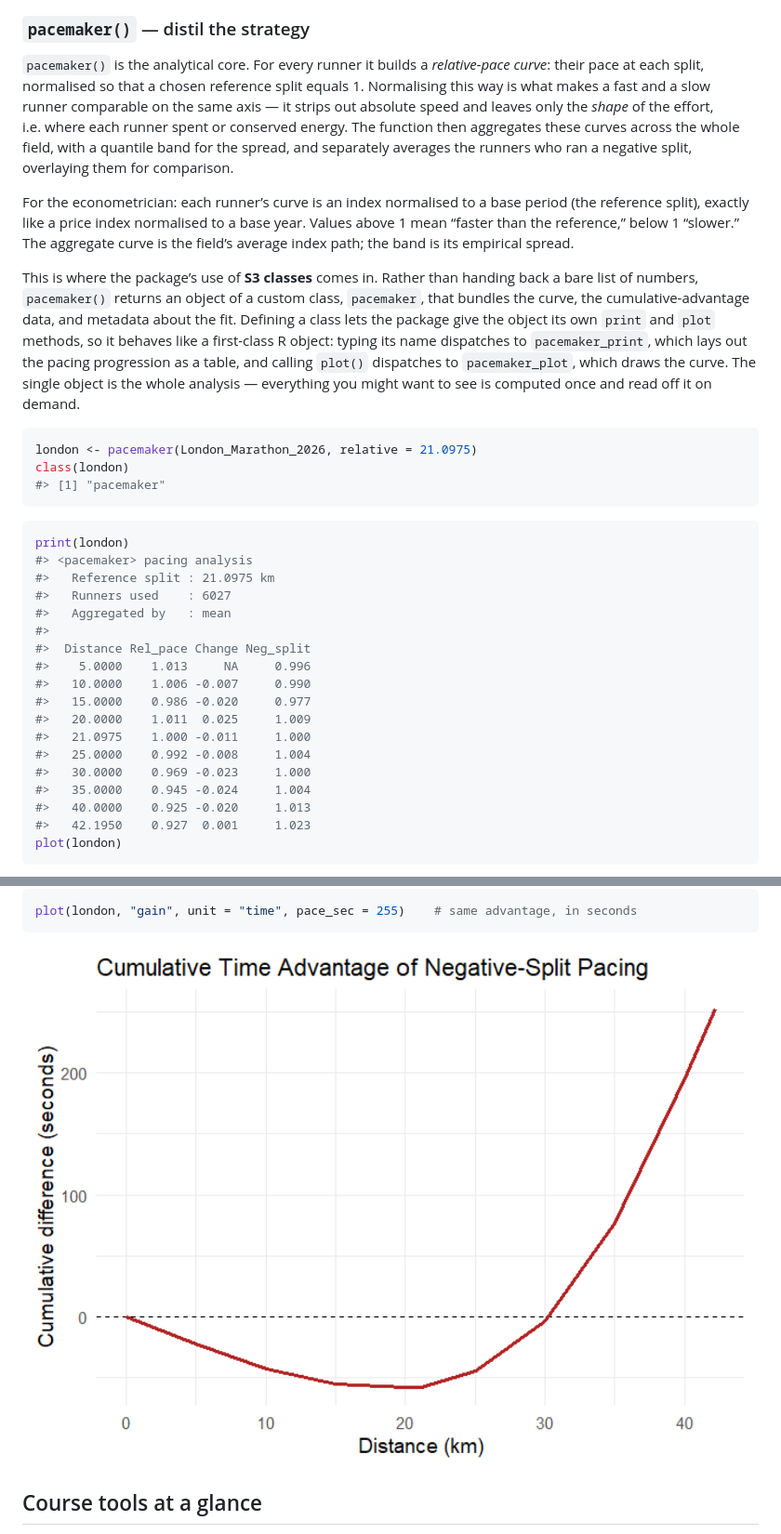
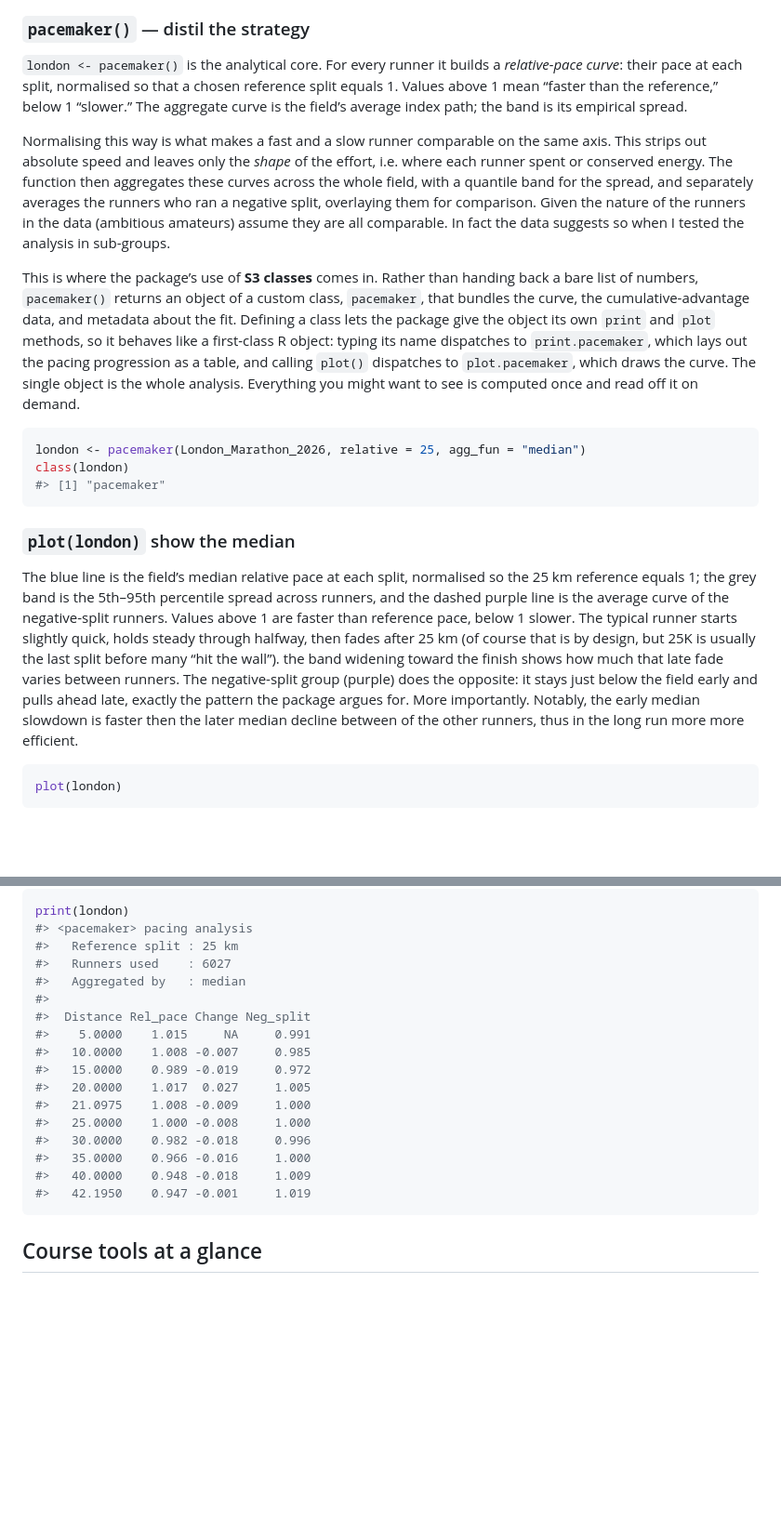
Before and after one commit to Runandecon/PacemakeR, a Markdown page: README.md, 2 parts joined by grey strips. Shown: that part at 93% size. Rendered like a GitHub page; pictures changed too: man/figures/README-gain-time-1.png; blank space fills up the shorter version.

````diff
--- a/README.md
+++ b/README.md
@@ -197,21 +229,21 @@ marathon_summary(London_Marathon_2026, distance = 5, pace = TRUE, plot = TRUE, m
 
 ### `pacemaker()` — distil the strategy
 
-`pacemaker()` is the analytical core. For every runner it builds a
-*relative-pace curve*: their pace at each split, normalised so that a
-chosen reference split equals 1. Normalising this way is what makes a
-fast and a slow runner comparable on the same axis — it strips out
-absolute speed and leaves only the *shape* of the effort, i.e. where
-each runner spent or conserved energy. The function then aggregates
-these curves across the whole field, with a quantile band for the
-spread, and separately averages the runners who ran a negative split,
-overlaying them for comparison.
+`london <- pacemaker()` is the analytical core. For every runner it
+builds a *relative-pace curve*: their pace at each split, normalised so
+that a chosen reference split equals 1. Values above 1 mean “faster than
+the reference,” below 1 “slower.” The aggregate curve is the field’s
+average index path; the band is its empirical spread.
 
-For the econometrician: each runner’s curve is an index normalised to a
-base period (the reference split), exactly like a price index normalised
-to a base year. Values above 1 mean “faster than the reference,” below 1
-“slower.” The aggregate curve is the field’s average index path; the
-band is its empirical spread.
+Normalising this way is what makes a fast and a slow runner comparable
+on the same axis. This strips out absolute speed and leaves only the
+*shape* of the effort, i.e. where each runner spent or conserved energy.
+The function then aggregates these curves across the whole field, with a
+quantile band for the spread, and separately averages the runners who
+ran a negative split, overlaying them for comparison. Given the nature
+of the runners in the data (ambitious amateurs) assume they are all
+comparable. In fact the data suggests so when I tested the analysis in
+sub-groups.
 
 This is where the package’s use of **S3 classes** comes in. Rather than
 handing back a bare list of numbers, `pacemaker()` returns an object of
@@ -219,35 +251,34 @@ a custom class, `pacemaker`, that bundles the curve, the
 cumulative-advantage data, and metadata about the fit. Defining a class
 lets the package give the object its own `print` and `plot` methods, so
 it behaves like a first-class R object: typing its name dispatches to
-`pacemaker_print`, which lays out the pacing progression as a table, and
-calling `plot()` dispatches to `pacemaker_plot`, which draws the curve.
-The single object is the whole analysis — everything you might want to
+`print.pacemaker`, which lays out the pacing progression as a table, and
+calling `plot()` dispatches to `plot.pacemaker`, which draws the curve.
+The single object is the whole analysis. Everything you might want to
 see is computed once and read off it on demand.
 
 ``` r
-london <- pacemaker(London_Marathon_2026, relative = 21.0975)
+london <- pacemaker(London_Marathon_2026, relative = 25, agg_fun = "median")
 class(london)
 #> [1] "pacemaker"
 ```
 
+### `plot(london)` show the median
+
+The blue line is the field’s median relative pace at each split,
+normalised so the 25 km reference equals 1; the grey band is the
+5th–95th percentile spread across runners, and the dashed purple line is
+the average curve of the negative-split runners. Values above 1 are
+faster than reference pace, below 1 slower. The typical runner starts
+slightly quick, holds steady through halfway, then fades after 25 km (of
+course that is by design, but 25K is usually the last split before many
+“hit the wall”). the band widening toward the finish shows how much that
+late fade varies between runners. The negative-split group (purple) does
+the opposite: it stays just below the field early and pulls ahead late,
+exactly the pattern the package argues for. More importantly. Notably,
+the early median slowdown is faster then the later median decline
+between of the other runners, thus in the long run more more efficient.
+
 ``` r
-print(london)
-#> <pacemaker> pacing analysis
-#>   Reference split : 21.0975 km
-#>   Runners used    : 6027
-#>   Aggregated by   : mean
-#>
-#>  Distance Rel_pace Change Neg_split
-#>    5.0000    1.013     NA     0.996
-#>   10.0000    1.006 -0.007     0.990
-#>   15.0000    0.986 -0.020     0.977
-#>   20.0000    1.011  0.025     1.009
-#>   21.0975    1.000 -0.011     1.000
-#>   25.0000    0.992 -0.008     1.004
-#>   30.0000    0.969 -0.023     1.000
-#>   35.0000    0.945 -0.024     1.004
-#>   40.0000    0.925 -0.020     1.013
-#>   42.1950    0.927  0.001     1.023
 plot(london)
 ```
 
@@ -276,10 +310,24 @@ plot(london, "gain")                                   # advantage in metres
 <img src="man/figures/README-gain-1.png" alt="" width="100%" />
 
 ``` r
-plot(london, "gain", unit = "time", pace_sec = 255)    # same advantage, in seconds
+print(london)
+#> <pacemaker> pacing analysis
+#>   Reference split : 25 km
+#>   Runners used    : 6027
+#>   Aggregated by   : median
+#>
+#>  Distance Rel_pace Change Neg_split
+#>    5.0000    1.015     NA     0.991
+#>   10.0000    1.008 -0.007     0.985
+#>   15.0000    0.989 -0.019     0.972
+#>   20.0000    1.017  0.027     1.005
+#>   21.0975    1.008 -0.009     1.000
+#>   25.0000    1.000 -0.008     1.000
+#>   30.0000    0.982 -0.018     0.996
+#>   35.0000    0.966 -0.016     1.000
+#>   40.0000    0.948 -0.018     1.009
+#>   42.1950    0.947 -0.001     1.019
 ```
-
-<img src="man/figures/README-gain-time-1.png" alt="" width="100%" />
 
 ## Course tools at a glance
 
````
Also changed, not shown: other parts of README.md (+136 -101 lines), 1 other file.
